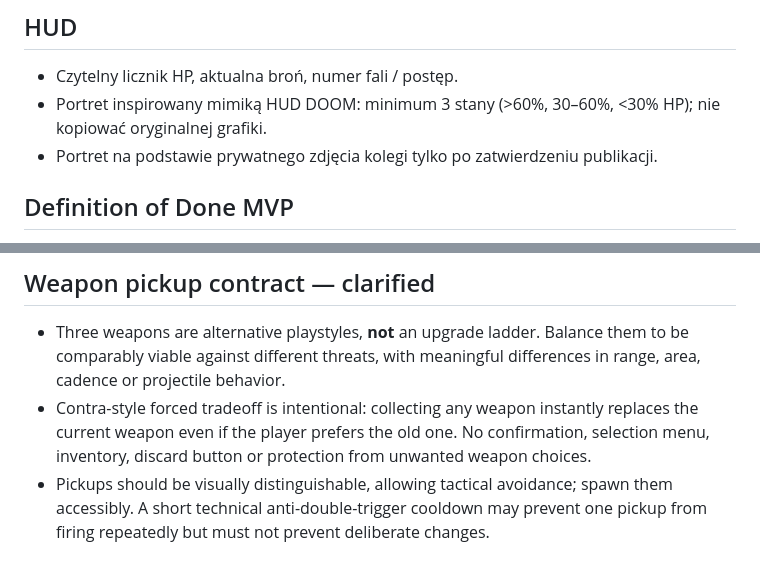
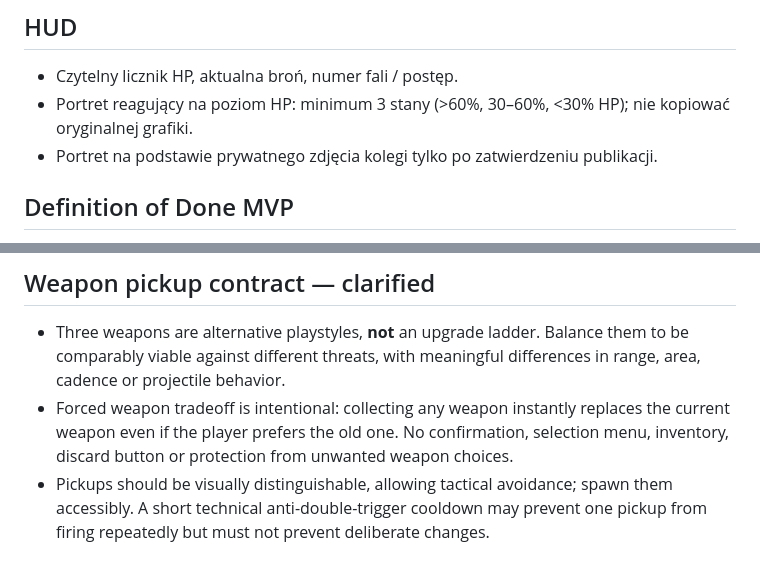
Before and after one commit to lukaszpeciak91-sys/klusoczlek, a Markdown page: docs/GAME_DESIGN.md, 2 parts joined by grey strips. GitHub-like rendering.

Commit message:
docs: remove external entertainment and artist references

```diff
--- a/docs/GAME_DESIGN.md
+++ b/docs/GAME_DESIGN.md
@@ -40,7 +40,7 @@ Brak zaawansowanego pathfindingu. Przeszkody nie mogą blokować hord w nieskoń
 
 ## HUD
 - Czytelny licznik HP, aktualna broń, numer fali / postęp.
-- Portret inspirowany mimiką HUD DOOM: minimum 3 stany (>60%, 30–60%, <30% HP); nie kopiować oryginalnej grafiki.
+- Portret reagujący na poziom HP: minimum 3 stany (>60%, 30–60%, <30% HP); nie kopiować oryginalnej grafiki.
 - Portret na podstawie prywatnego zdjęcia kolegi tylko po zatwierdzeniu publikacji.
 
 ## Definition of Done MVP
@@ -51,7 +51,7 @@ Brak zaawansowanego pathfindingu. Przeszkody nie mogą blokować hord w nieskoń
 
 ## Weapon pickup contract — clarified
 - Three weapons are alternative playstyles, **not** an upgrade ladder. Balance them to be comparably viable against different threats, with meaningful differences in range, area, cadence or projectile behavior.
-- Contra-style forced tradeoff is intentional: collecting any weapon instantly replaces the current weapon even if the player prefers the old one. No confirmation, selection menu, inventory, discard button or protection from unwanted weapon choices.
+- Forced weapon tradeoff is intentional: collecting any weapon instantly replaces the current weapon even if the player prefers the old one. No confirmation, selection menu, inventory, discard button or protection from unwanted weapon choices.
 - Pickups should be visually distinguishable, allowing tactical avoidance; spawn them accessibly. A short technical anti-double-trigger cooldown may prevent one pickup from firing repeatedly but must not prevent deliberate changes.
 
 ## Landscape and fullscreen contract
```
